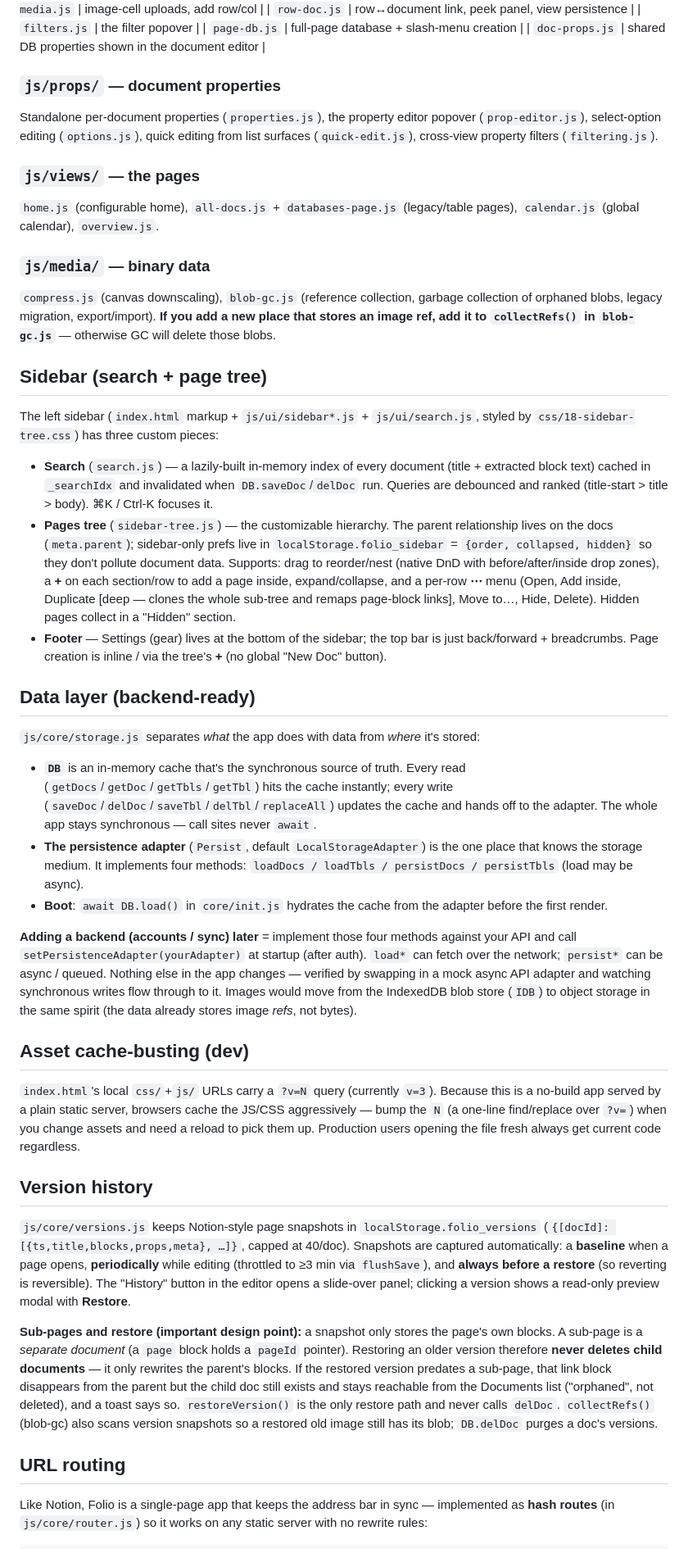
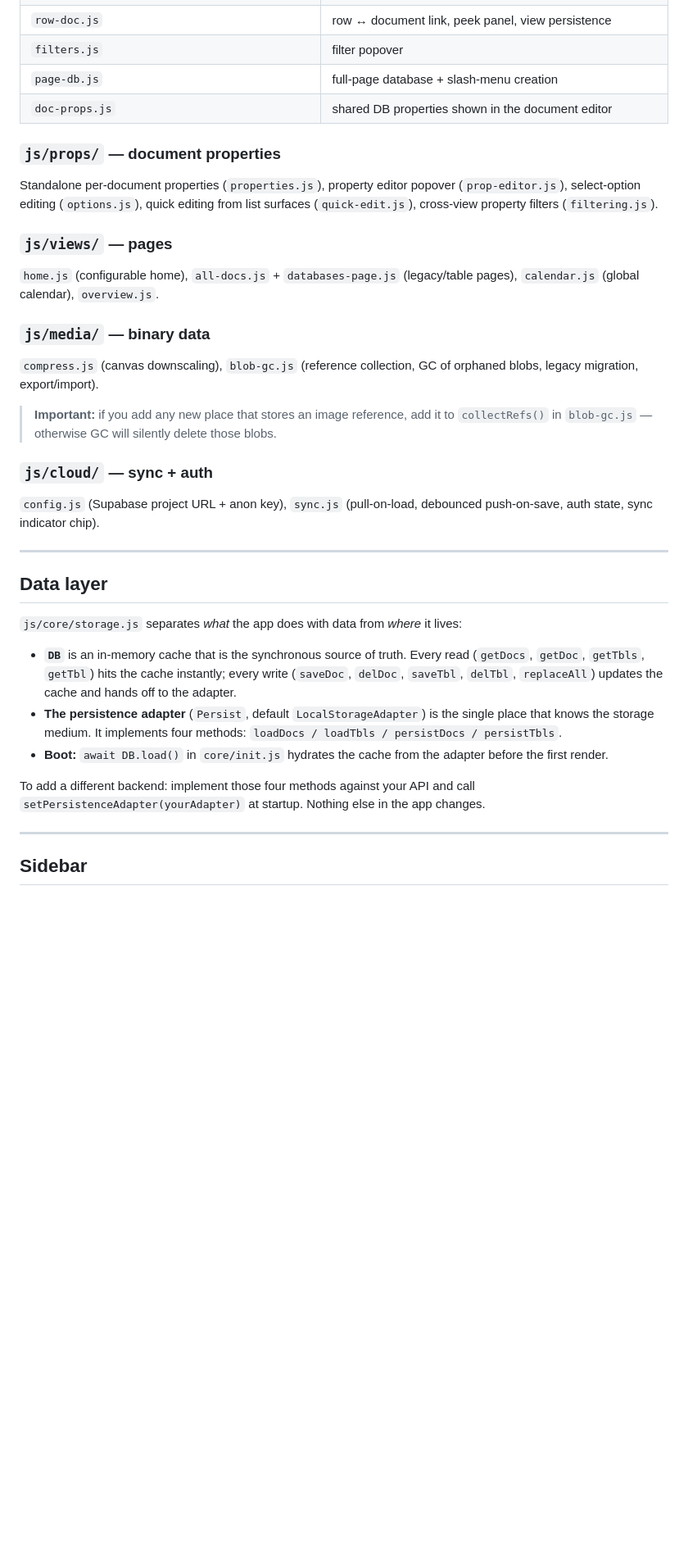
Before and after one commit to JosephDotDev/libreta-io, a Markdown page: README.md, the part around one of its changes. Shown at 82% size. Rendered like a GitHub page; blank space fills up the shorter version.

```diff
--- a/README.md
+++ b/README.md
@@ -86,96 +121,36 @@ full-page (the synthetic `__pagedb__` block).
 | `cells-media.js` | image-cell uploads, add row/col |
-| `row-doc.js` | row↔document link, peek panel, view persistence |
-| `filters.js` | the filter popover |
+| `row-doc.js` | row ↔ document link, peek panel, view persistence |
+| `filters.js` | filter popover |
 | `page-db.js` | full-page database + slash-menu creation |
 | `doc-props.js` | shared DB properties shown in the document editor |
 
 ### `js/props/` — document properties
-Standalone per-document properties (`properties.js`), the property editor
-popover (`prop-editor.js`), select-option editing (`options.js`), quick
-editing from list surfaces (`quick-edit.js`), cross-view property filters
-(`filtering.js`).
+Standalone per-document properties (`properties.js`), property editor popover (`prop-editor.js`), select-option editing (`options.js`), quick editing from list surfaces (`quick-edit.js`), cross-view property filters (`filtering.js`).
 
-### `js/views/` — the pages
-`home.js` (configurable home), `all-docs.js` + `databases-page.js`
-(legacy/table pages), `calendar.js` (global calendar), `overview.js`.
+### `js/views/` — pages
+`home.js` (configurable home), `all-docs.js` + `databases-page.js` (legacy/table pages), `calendar.js` (global calendar), `overview.js`.
 
 ### `js/media/` — binary data
-`compress.js` (canvas downscaling), `blob-gc.js` (reference collection,
-garbage collection of orphaned blobs, legacy migration, export/import).
-**If you add a new place that stores an image ref, add it to `collectRefs()`
-in `blob-gc.js`** — otherwise GC will delete those blobs.
+`compress.js` (canvas downscaling), `blob-gc.js` (reference collection, GC of orphaned blobs, legacy migration, export/import).
 
-## Sidebar (search + page tree)
-The left sidebar (`index.html` markup + `js/ui/sidebar*.js` + `js/ui/search.js`,
-styled by `css/18-sidebar-tree.css`) has three custom pieces:
+> **Important:** if you add any new place that stores an image reference, add it to `collectRefs()` in `blob-gc.js` — otherwise GC will silently delete those blobs.
 
-- **Search** (`search.js`) — a lazily-built in-memory index of every document
-  (title + extracted block text) cached in `_searchIdx` and invalidated when
-  `DB.saveDoc`/`delDoc` run. Queries are debounced and ranked
-  (title-start > title > body). ⌘K / Ctrl-K focuses it.
-- **Pages tree** (`sidebar-tree.js`) — the customizable hierarchy. The parent
-  relationship lives on the docs (`meta.parent`); sidebar-only prefs live in
-  `localStorage.folio_sidebar` = `{order, collapsed, hidden}` so they don't
-  pollute document data. Supports: drag to reorder/nest (native DnD with
-  before/after/inside drop zones), a **+** on each section/row to add a page
-  inside, expand/collapse, and a per-row **⋯** menu (Open, Add inside,
-  Duplicate [deep — clones the whole sub-tree and remaps page-block links],
-  Move to…, Hide, Delete). Hidden pages collect in a "Hidden" section.
-- **Footer** — Settings (gear) lives at the bottom of the sidebar; the top bar
-  is just back/forward + breadcrumbs. Page creation is inline / via the tree's
-  **+** (no global "New Doc" button).
+### `js/cloud/` — sync + auth
+`config.js` (Supabase project URL + anon key), `sync.js` (pull-on-load, debounced push-on-save, auth state, sync indicator chip).
 
-## Data layer (backend-ready)
-`js/core/storage.js` separates *what* the app does with data from *where* it's
-stored:
+---
 
-- **`DB`** is an in-memory cache that's the synchronous source of truth. Every
-  read (`getDocs`/`getDoc`/`getTbls`/`getTbl`) hits the cache instantly; every
-  write (`saveDoc`/`delDoc`/`saveTbl`/`delTbl`/`replaceAll`) updates the cache
-  and hands off to the adapter. The whole app stays synchronous — call sites
-  never `await`.
-- **The persistence adapter** (`Persist`, default `LocalStorageAdapter`) is the
-  one place that knows the storage medium. It implements four methods:
-  `loadDocs / loadTbls / persistDocs / persistTbls` (load may be async).
-- **Boot**: `await DB.load()` in `core/init.js` hydrates the cache from the
-  adapter before the first render.
+## Data layer
 
-**Adding a backend (accounts / sync) later** = implement those four methods
-against your API and call `setPersistenceAdapter(yourAdapter)` at startup
-(after auth). `load*` can fetch over the network; `persist*` can be async /
-queued. Nothing else in the app changes — verified by swapping in a mock async
-API adapter and watching synchronous writes flow through to it. Images would
-move from the IndexedDB blob store (`IDB`) to object storage in the same spirit
-(the data already stores image *refs*, not bytes).
+`js/core/storage.js` separates *what* the app does with data from *where* it lives:
 
-## Asset cache-busting (dev)
-`index.html`'s local `css/`+`js/` URLs carry a `?v=N` query (currently `v=3`).
-Because this is a no-build app served by a plain static server, browsers cache
-the JS/CSS aggressively — bump the `N` (a one-line find/replace over `?v=`) when
-you change assets and need a reload to pick them up. Production users opening
-the file fresh always get current code regardless.
+- **`DB`** is an in-memory cache that is the synchronous source of truth. Every read (`getDocs`, `getDoc`, `getTbls`, `getTbl`) hits the cache instantly; every write (`saveDoc`, `delDoc`, `saveTbl`, `delTbl`, `replaceAll`) updates the cache and hands off to the adapter.
+- **The persistence adapter** (`Persist`, default `LocalStorageAdapter`) is the single place that knows the storage medium. It implements four methods: `loadDocs / loadTbls / persistDocs / persistTbls`.
+- **Boot:** `await DB.load()` in `core/init.js` hydrates the cache from the adapter before the first render.
 
-## Version history
-`js/core/versions.js` keeps Notion-style page snapshots in
-`localStorage.folio_versions` (`{[docId]: [{ts,title,blocks,props,meta}, …]}`,
-capped at 40/doc). Snapshots are captured automatically: a **baseline** when a
-page opens, **periodically** while editing (throttled to ≥3 min via
-`flushSave`), and **always before a restore** (so reverting is reversible).
-The "History" button in the editor opens a slide-over panel; clicking a version
-shows a read-only preview modal with **Restore**.
+To add a different backend: implement those four methods against your API and call `setPersistenceAdapter(yourAdapter)` at startup. Nothing else in the app changes.
 
-**Sub-pages and restore (important design point):** a snapshot only stores the
-page's own blocks. A sub-page is a *separate document* (a `page` block holds a
-`pageId` pointer). Restoring an older version therefore **never deletes child
-documents** — it only rewrites the parent's blocks. If the restored version
-predates a sub-page, that link block disappears from the parent but the child
-doc still exists and stays reachable from the Documents list ("orphaned", not
-deleted), and a toast says so. `restoreVersion()` is the only restore path and
-never calls `delDoc`. `collectRefs()` (blob-gc) also scans version snapshots so
-a restored old image still has its blob; `DB.delDoc` purges a doc's versions.
+---
 
-## URL routing
-Like Notion, Folio is a single-page app that keeps the address bar in sync —
-implemented as **hash routes** (in `js/core/router.js`) so it works on any
-static server with no rewrite rules:
+## Sidebar
 
```
Also changed, not shown: other parts of README.md (+123 -85 lines).
